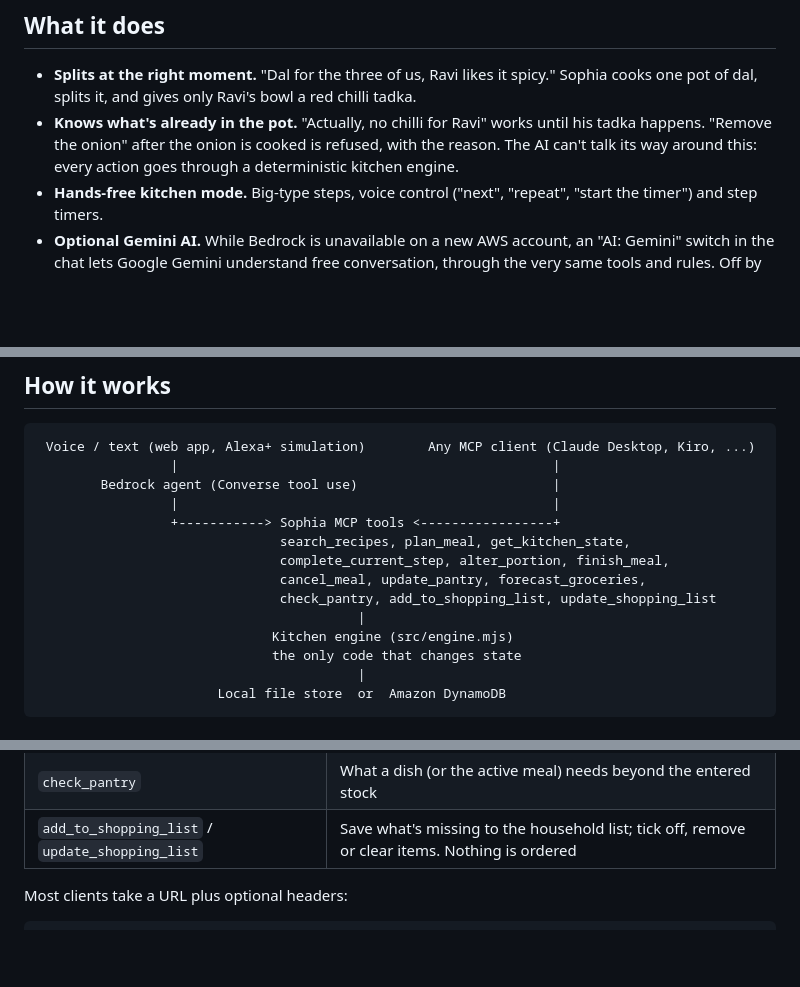
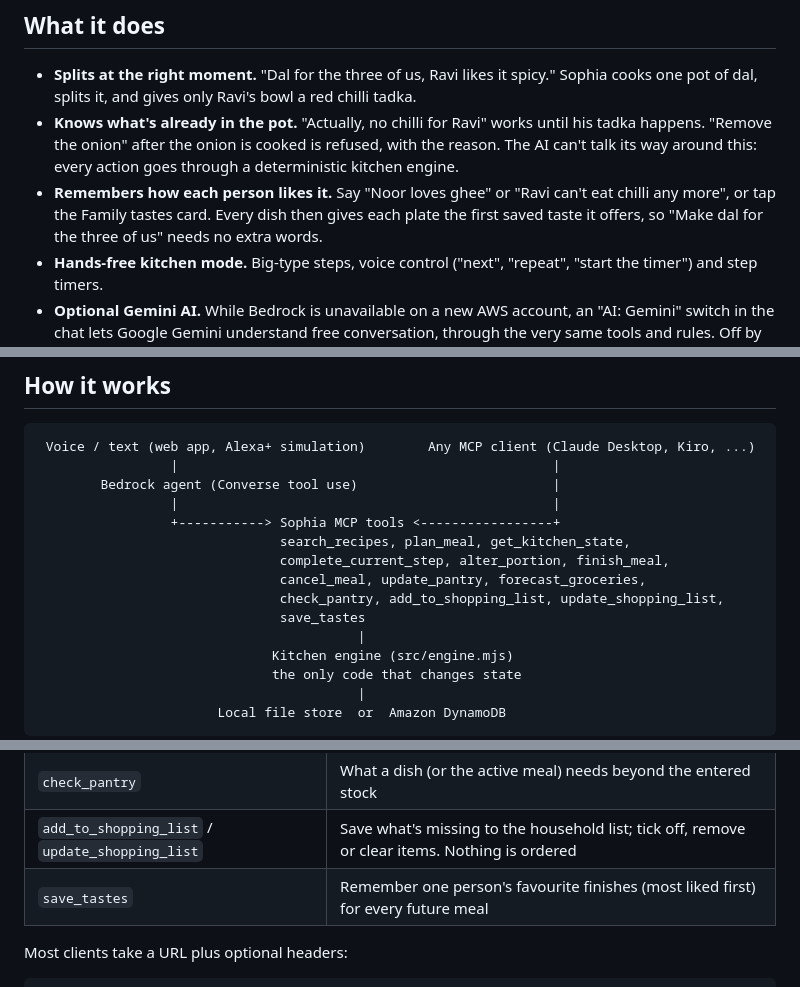
Before and after one commit to Koshorajay/sophia, a Markdown page: README.md, 3 parts joined by grey strips. GitHub-like rendering; blank space fills up the shorter version.

Commit message:
Describe saved family tastes and the save_tastes tool in the README
Co-Authored-By: Claude Opus 5.5 <noreply@anthropic.com>

```diff
--- a/README.md
+++ b/README.md
@@ -13,6 +13,7 @@ Sophia's kitchen is an **MCP server** (spec 2025-11-25, Streamable HTTP), the op
 
 - **Splits at the right moment.** "Dal for the three of us, Ravi likes it spicy." Sophia cooks one pot of dal, splits it, and gives only Ravi's bowl a red chilli tadka.
 - **Knows what's already in the pot.** "Actually, no chilli for Ravi" works until his tadka happens. "Remove the onion" after the onion is cooked is refused, with the reason. The AI can't talk its way around this: every action goes through a deterministic kitchen engine.
+- **Remembers how each person likes it.** Say "Noor loves ghee" or "Ravi can't eat chilli any more", or tap the Family tastes card. Every dish then gives each plate the first saved taste it offers, so "Make dal for the three of us" needs no extra words.
 - **Hands-free kitchen mode.** Big-type steps, voice control ("next", "repeat", "start the timer") and step timers.
 - **Optional Gemini AI.** While Bedrock is unavailable on a new AWS account, an "AI: Gemini" switch in the chat lets Google Gemini understand free conversation, through the very same tools and rules. Off by default; short commands like "done" never need a model.
 - **Talks back.** Turn on Voice replies and Sophia reads every answer and each new step aloud: with the Amazon Polly neural voice Kajal (Indian English) when deployed, or the browser's own voice locally.
@@ -31,7 +32,8 @@ Sophia's kitchen is an **MCP server** (spec 2025-11-25, Streamable HTTP), the op
                                search_recipes, plan_meal, get_kitchen_state,
                                complete_current_step, alter_portion, finish_meal,
                                cancel_meal, update_pantry, forecast_groceries,
-                               check_pantry, add_to_shopping_list, update_shopping_list
+                               check_pantry, add_to_shopping_list, update_shopping_list,
+                               save_tastes
                                          |
                               Kitchen engine (src/engine.mjs)
                               the only code that changes state
@@ -84,6 +86,7 @@ If Bedrock can't answer (for example, an AWS account where Bedrock isn't enabled
 | `update_pantry` / `forecast_groceries` | Set confirmed stock; estimate groceries from confirmed cooked meals |
 | `check_pantry` | What a dish (or the active meal) needs beyond the entered stock |
 | `add_to_shopping_list` / `update_shopping_list` | Save what's missing to the household list; tick off, remove or clear items. Nothing is ordered |
+| `save_tastes` | Remember one person's favourite finishes (most liked first) for every future meal |
 
 Most clients take a URL plus optional headers:
 
```
